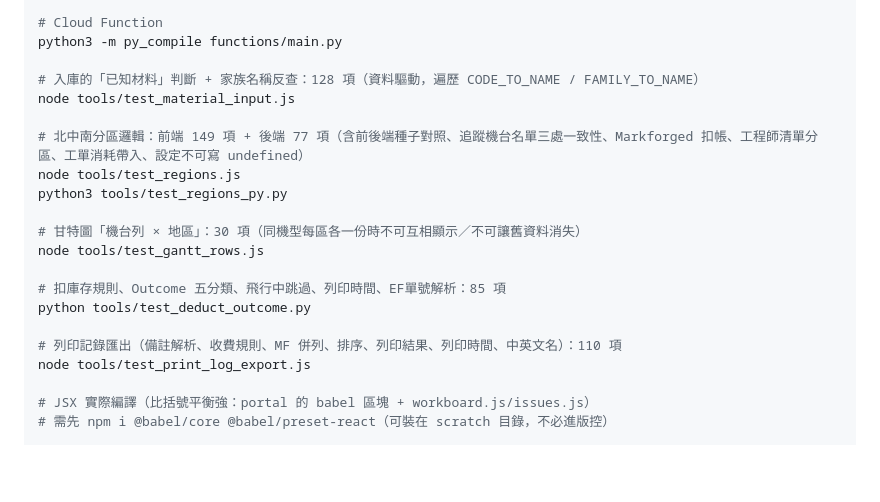
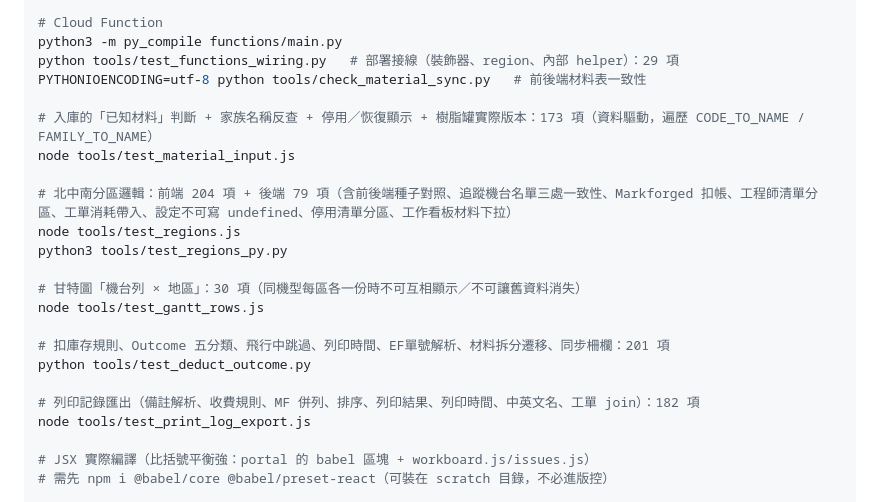
Before and after one commit to jiliao2024092/swtc-3DP, a Markdown page: CLAUDE.md, the part around the change. GitHub-like rendering; blank space fills up the shorter version.

Commit message:
docs: CLAUDE.md 驗證指令的測試項數更新到目前實際數字
並補上 test_functions_wiring.py 與 check_material_sync.py 兩支（先前漏列）。

Co-Authored-By: Claude Opus 5.5 <noreply@anthropic.com>

```diff
--- a/CLAUDE.md
+++ b/CLAUDE.md
@@ -59,21 +59,23 @@ node --input-type=module --check < /tmp/x.js
 
 # Cloud Function
 python3 -m py_compile functions/main.py
+python tools/test_functions_wiring.py   # 部署接線（裝飾器、region、內部 helper）：29 項
+PYTHONIOENCODING=utf-8 python tools/check_material_sync.py   # 前後端材料表一致性
 
-# 入庫的「已知材料」判斷 + 家族名稱反查：128 項（資料驅動，遍歷 CODE_TO_NAME / FAMILY_TO_NAME）
+# 入庫的「已知材料」判斷 + 家族名稱反查 + 停用／恢復顯示 + 樹脂罐實際版本：173 項（資料驅動，遍歷 CODE_TO_NAME / FAMILY_TO_NAME）
 node tools/test_material_input.js
 
-# 北中南分區邏輯：前端 149 項 + 後端 77 項（含前後端種子對照、追蹤機台名單三處一致性、Markforged 扣帳、工程師清單分區、工單消耗帶入、設定不可寫 undefined）
+# 北中南分區邏輯：前端 204 項 + 後端 79 項（含前後端種子對照、追蹤機台名單三處一致性、Markforged 扣帳、工程師清單分區、工單消耗帶入、設定不可寫 undefined、停用清單分區、工作看板材料下拉）
 node tools/test_regions.js
 python3 tools/test_regions_py.py
 
 # 甘特圖「機台列 × 地區」：30 項（同機型每區各一份時不可互相顯示／不可讓舊資料消失）
 node tools/test_gantt_rows.js
 
-# 扣庫存規則、Outcome 五分類、飛行中跳過、列印時間、EF單號解析：85 項
+# 扣庫存規則、Outcome 五分類、飛行中跳過、列印時間、EF單號解析、材料拆分遷移、同步柵欄：201 項
 python tools/test_deduct_outcome.py
 
-# 列印記錄匯出（備註解析、收費規則、MF 併列、排序、列印結果、列印時間、中英文名）：110 項
+# 列印記錄匯出（備註解析、收費規則、MF 併列、排序、列印結果、列印時間、中英文名、工單 join）：182 項
 node tools/test_print_log_export.js
 
 # JSX 實際編譯（比括號平衡強：portal 的 babel 區塊 + workboard.js/issues.js）
```
